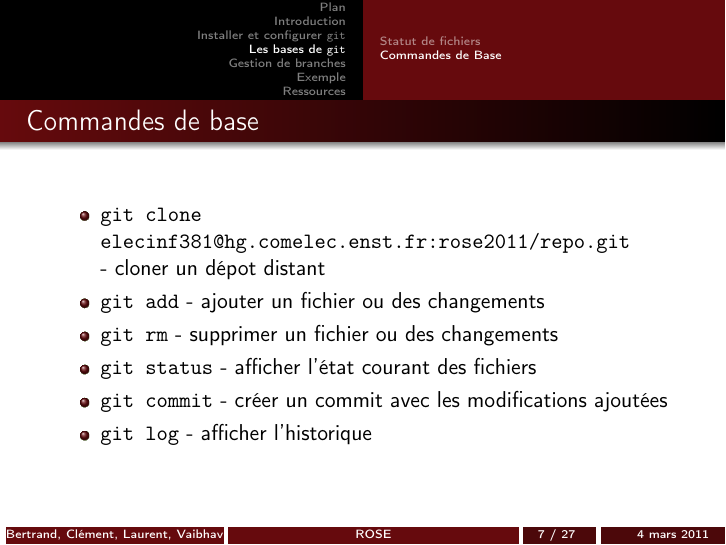
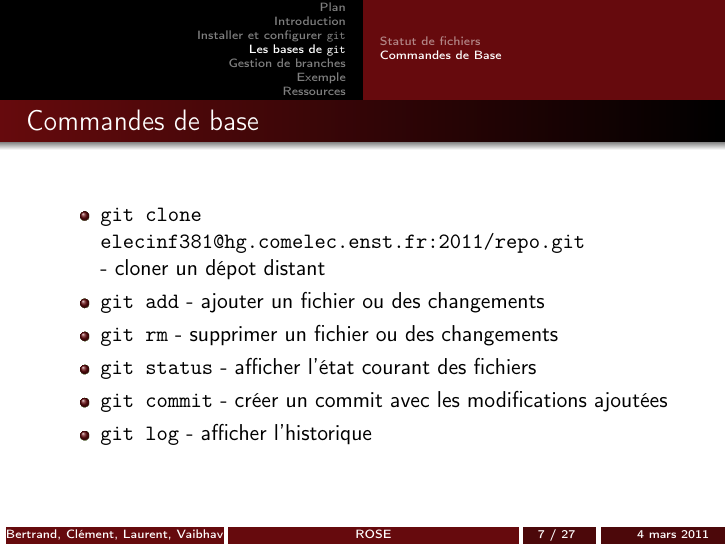
Before and after one commit to B-C/Presentation_Git, LaTeX slides (git.tex): page 7 of 27. Compiled offline with pdfLaTeX.

Commit message:
update repository address.

```diff
--- a/git.tex
+++ b/git.tex
@@ -119,7 +119,7 @@
 \begin{frame}[containsverbatim]{Commandes de base}
   \begin{itemize}
   \item \lstinline|git clone| \\
-    \lstinline|elecinf381@hg.comelec.enst.fr:rose2011/repo.git| \\
+    \lstinline|elecinf381@hg.comelec.enst.fr:2011/repo.git| \\
     - cloner un dépot distant
   \item \lstinline|git add| - ajouter un fichier ou des changements
   \item \lstinline|git rm| - supprimer un fichier ou des changements
```
